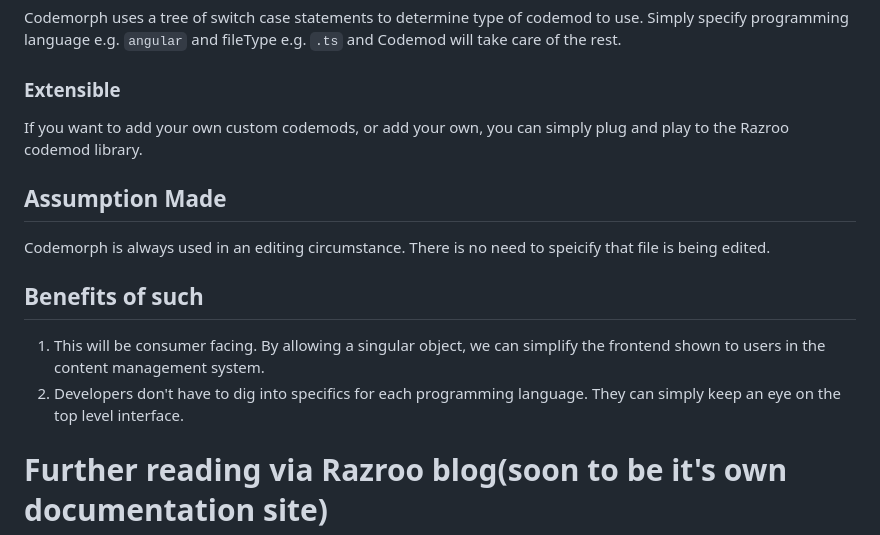
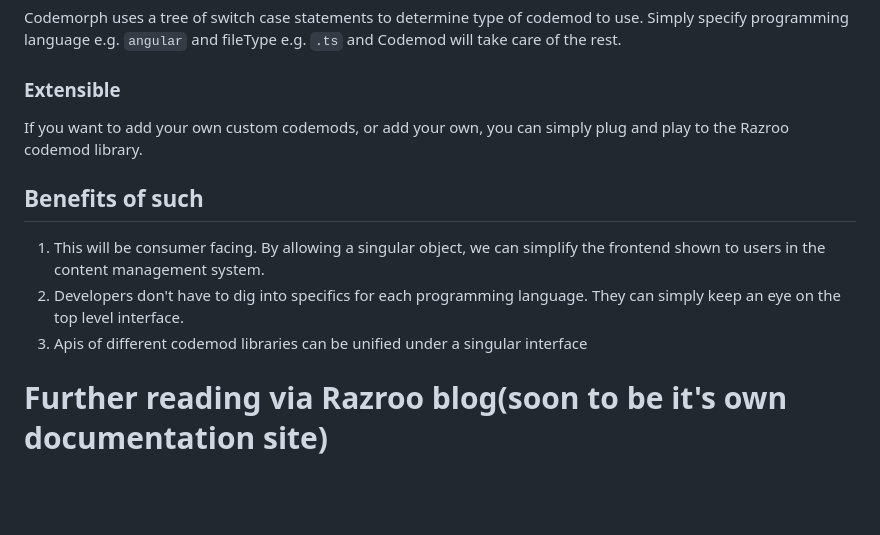
Before and after one commit to razroo/codemorph, a Markdown page: README.md, the part around the change. Rendered like a GitHub page; blank space fills up the shorter version.

```diff
--- a/README.md
+++ b/README.md
@@ -133,12 +133,10 @@ Codemorph uses a tree of switch case statements to determine type of codemod to
 ### Extensible
 If you want to add your own custom codemods, or add your own, you can simply plug and play to the Razroo codemod library.
 
-## Assumption Made
-Codemorph is always used in an editing circumstance. There is no need to speicify that file is being edited.
-
 ## Benefits of such
 1. This will be consumer facing. By allowing a singular object, we can simplify the frontend shown to users in the content management system.
 2. Developers don't have to dig into specifics for each programming language. They can simply keep an eye on the top level interface.
+3. Apis of different codemod libraries can be unified under a singular interface
 
 # Further reading via Razroo blog(soon to be it's own documentation site)
 
```
